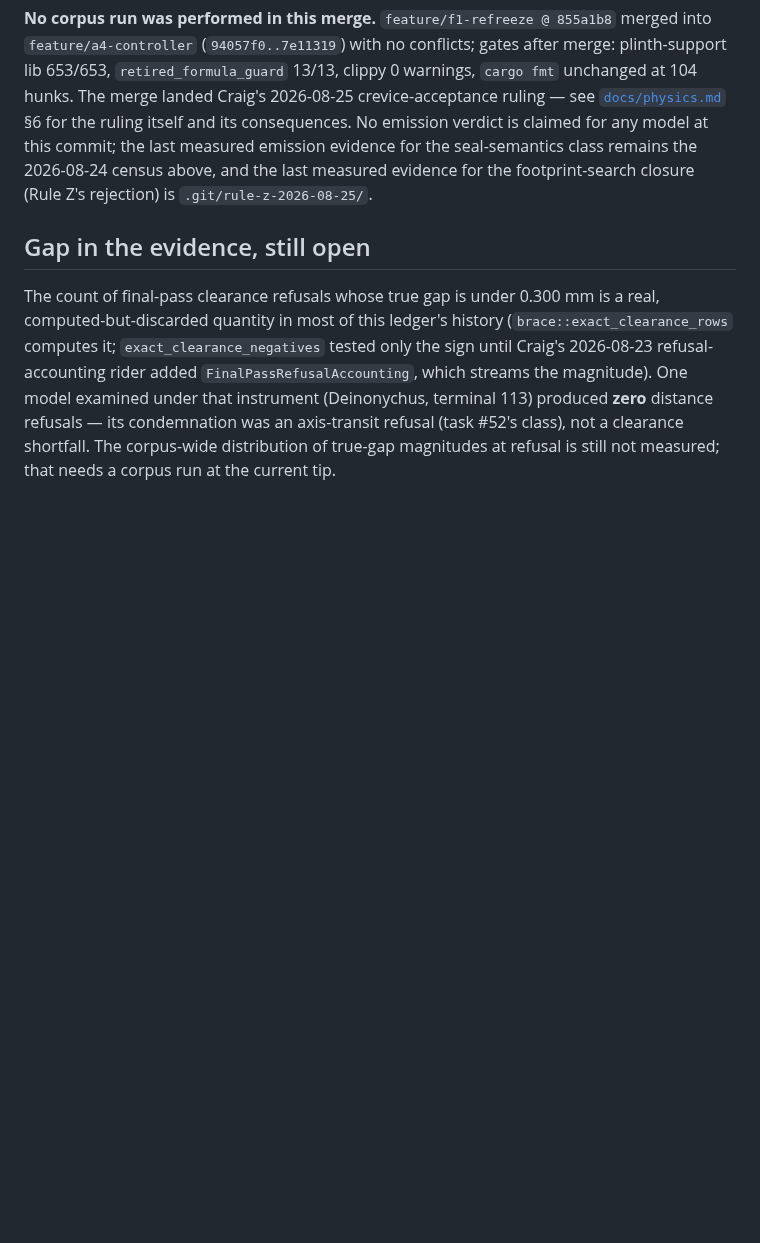
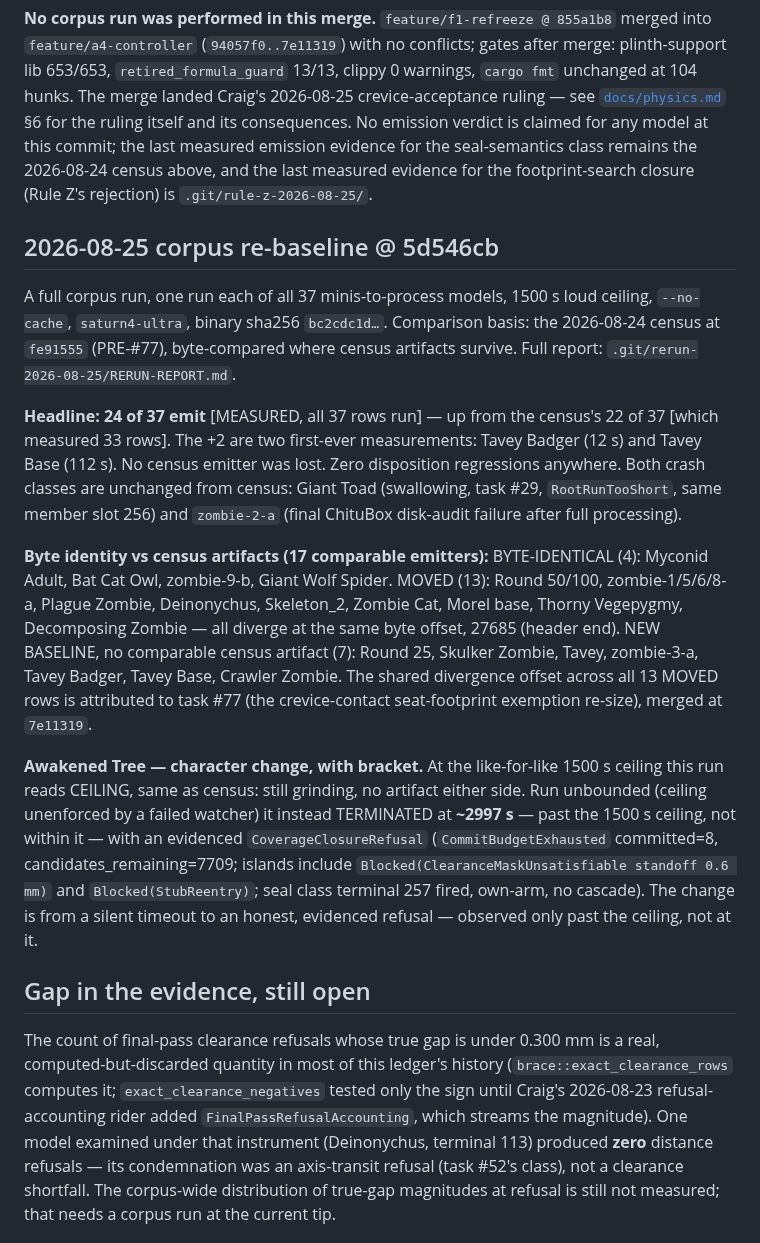
Before and after one commit to hughescr/plinth-3d, a Markdown page: docs/evidence/emission-canary.md, the part around the change. Drawn GitHub-style; blank space fills up the shorter version.

Commit message:
docs: corpus re-baseline of record — 24 of 37 emit at 5d546cb (#77 movement attributed)

```diff
--- a/docs/evidence/emission-canary.md
+++ b/docs/evidence/emission-canary.md
@@ -75,6 +75,37 @@ verdict is claimed for any model at this commit; the last measured emission evid
 seal-semantics class remains the 2026-08-24 census above, and the last measured evidence for
 the footprint-search closure (Rule Z's rejection) is `.git/rule-z-2026-08-25/`.
 
+## 2026-08-25 corpus re-baseline @ 5d546cb
+
+A full corpus run, one run each of all 37 minis-to-process models, 1500 s loud ceiling,
+`--no-cache`, `saturn4-ultra`, binary sha256 `bc2cdc1d…`. Comparison basis: the 2026-08-24
+census at `fe91555` (PRE-#77), byte-compared where census artifacts survive. Full report:
+`.git/rerun-2026-08-25/RERUN-REPORT.md`.
+
+**Headline: 24 of 37 emit** [MEASURED, all 37 rows run] — up from the census's 22 of 37
+[which measured 33 rows]. The +2 are two first-ever measurements: Tavey Badger (12 s) and
+Tavey Base (112 s). No census emitter was lost. Zero disposition regressions anywhere. Both
+crash classes are unchanged from census: Giant Toad (swallowing, task #29, `RootRunTooShort`,
+same member slot 256) and `zombie-2-a` (final ChituBox disk-audit failure after full
+processing).
+
+**Byte identity vs census artifacts (17 comparable emitters):** BYTE-IDENTICAL (4): Myconid
+Adult, Bat Cat Owl, zombie-9-b, Giant Wolf Spider. MOVED (13): Round 50/100, zombie-1/5/6/8-a,
+Plague Zombie, Deinonychus, Skeleton_2, Zombie Cat, Morel base, Thorny Vegepygmy, Decomposing
+Zombie — all diverge at the same byte offset, 27685 (header end). NEW BASELINE, no comparable
+census artifact (7): Round 25, Skulker Zombie, Tavey, zombie-3-a, Tavey Badger, Tavey Base,
+Crawler Zombie. The shared divergence offset across all 13 MOVED rows is attributed to task
+#77 (the crevice-contact seat-footprint exemption re-size), merged at `7e11319`.
+
+**Awakened Tree — character change, with bracket.** At the like-for-like 1500 s ceiling this
+run reads CEILING, same as census: still grinding, no artifact either side. Run unbounded
+(ceiling unenforced by a failed watcher) it instead TERMINATED at **~2997 s** — past the
+1500 s ceiling, not within it — with an evidenced `CoverageClosureRefusal`
+(`CommitBudgetExhausted` committed=8, candidates_remaining=7709; islands include
+`Blocked(ClearanceMaskUnsatisfiable standoff 0.6 mm)` and `Blocked(StubReentry)`; seal class
+terminal 257 fired, own-arm, no cascade). The change is from a silent timeout to an honest,
+evidenced refusal — observed only past the ceiling, not at it.
+
 ## Gap in the evidence, still open
 
 The count of final-pass clearance refusals whose true gap is under 0.300 mm is a real,
```
Also changed, not shown: docs/status.md (+14 -12 lines).
